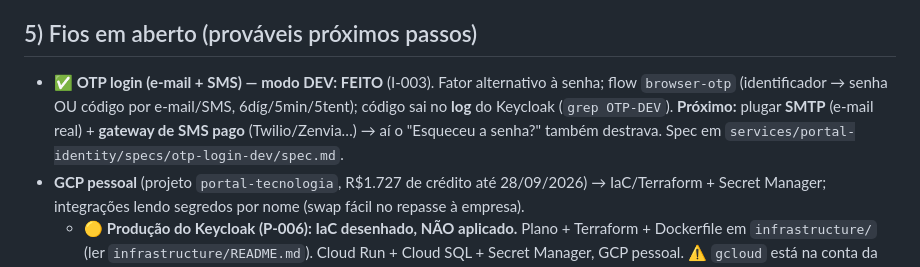
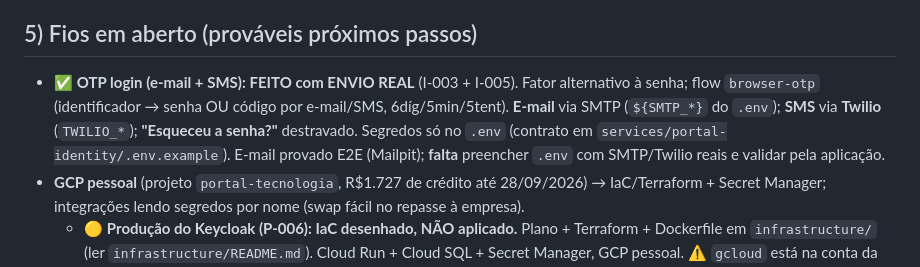
Before and after one commit to Garbiati/portal-tecnologia, a Markdown page: readme-portal.md, the part around the change. Rendered like a GitHub page.

```diff
--- a/readme-portal.md
+++ b/readme-portal.md
@@ -49,11 +49,11 @@ Java customizado); **tema de login** com a identidade Doctor-Hub. Guard-rail **g
 Decisões: **P-003/P-004/P-005** (plataforma), **D-139..D-142** (doctor-hub), **I-001/I-002** (identidade).
 
 ## 5) Fios em aberto (prováveis próximos passos)
-- ✅ **OTP login (e-mail + SMS) — modo DEV: FEITO** (I-003). Fator alternativo à senha; flow
-  `browser-otp` (identificador → senha OU código por e-mail/SMS, 6díg/5min/5tent); código sai no
-  **log** do Keycloak (`grep OTP-DEV`). **Próximo:** plugar **SMTP** (e-mail real) + **gateway de SMS
-  pago** (Twilio/Zenvia…) → aí o "Esqueceu a senha?" também destrava. Spec em
-  `services/portal-identity/specs/otp-login-dev/spec.md`.
+- ✅ **OTP login (e-mail + SMS): FEITO com ENVIO REAL** (I-003 + I-005). Fator alternativo à senha; flow
+  `browser-otp` (identificador → senha OU código por e-mail/SMS, 6díg/5min/5tent). **E-mail** via SMTP
+  (`${SMTP_*}` do `.env`); **SMS** via **Twilio** (`TWILIO_*`); **"Esqueceu a senha?"** destravado.
+  Segredos só no `.env` (contrato em `services/portal-identity/.env.example`). E-mail provado E2E (Mailpit);
+  **falta** preencher `.env` com SMTP/Twilio reais e validar pela aplicação.
 - **GCP pessoal** (projeto `portal-tecnologia`, R$1.727 de crédito até 28/09/2026) → IaC/Terraform +
   Secret Manager; integrações lendo segredos por nome (swap fácil no repasse à empresa).
   - 🟡 **Produção do Keycloak (P-006): IaC desenhado, NÃO aplicado.** Plano + Terraform + Dockerfile em
```
Also changed, not shown: HANDOFF.md (+8 -6 lines).
